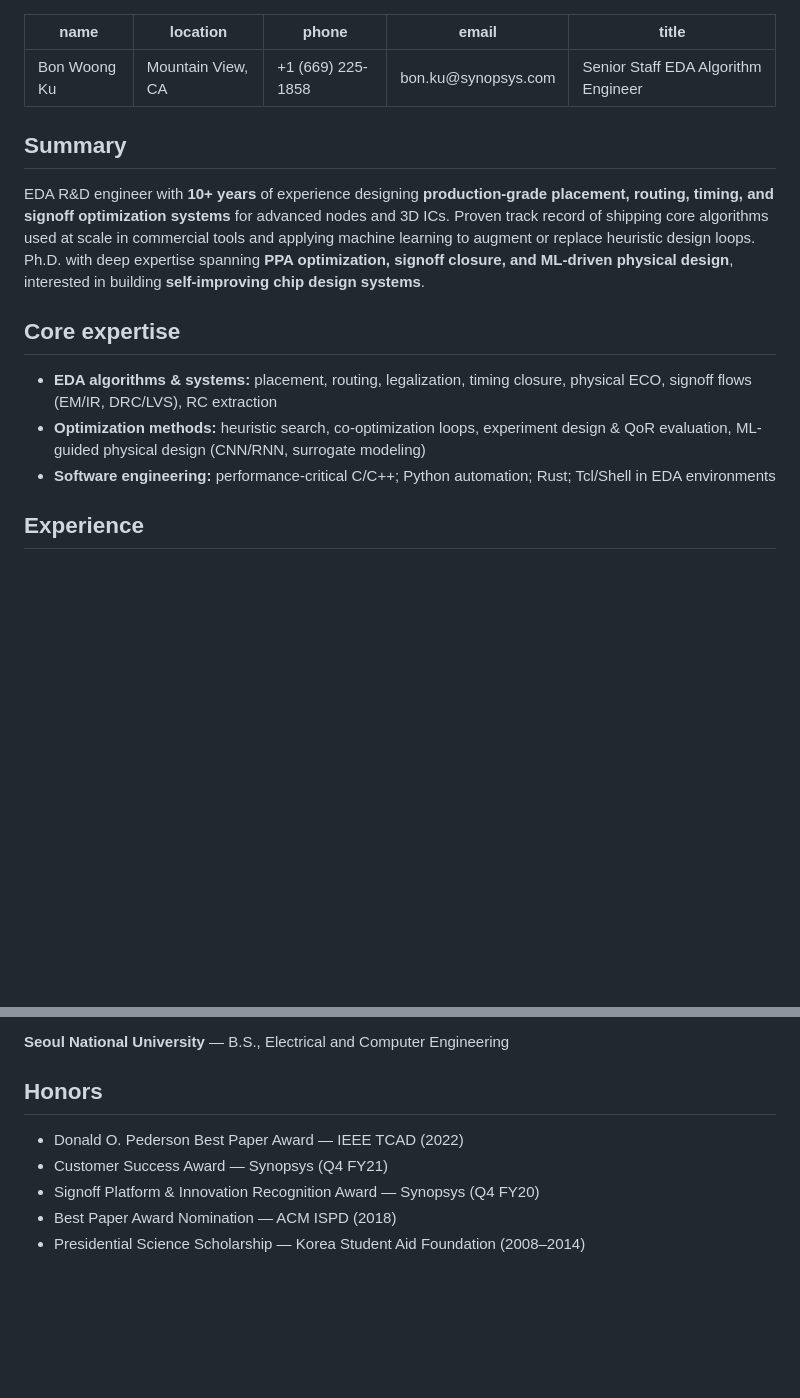
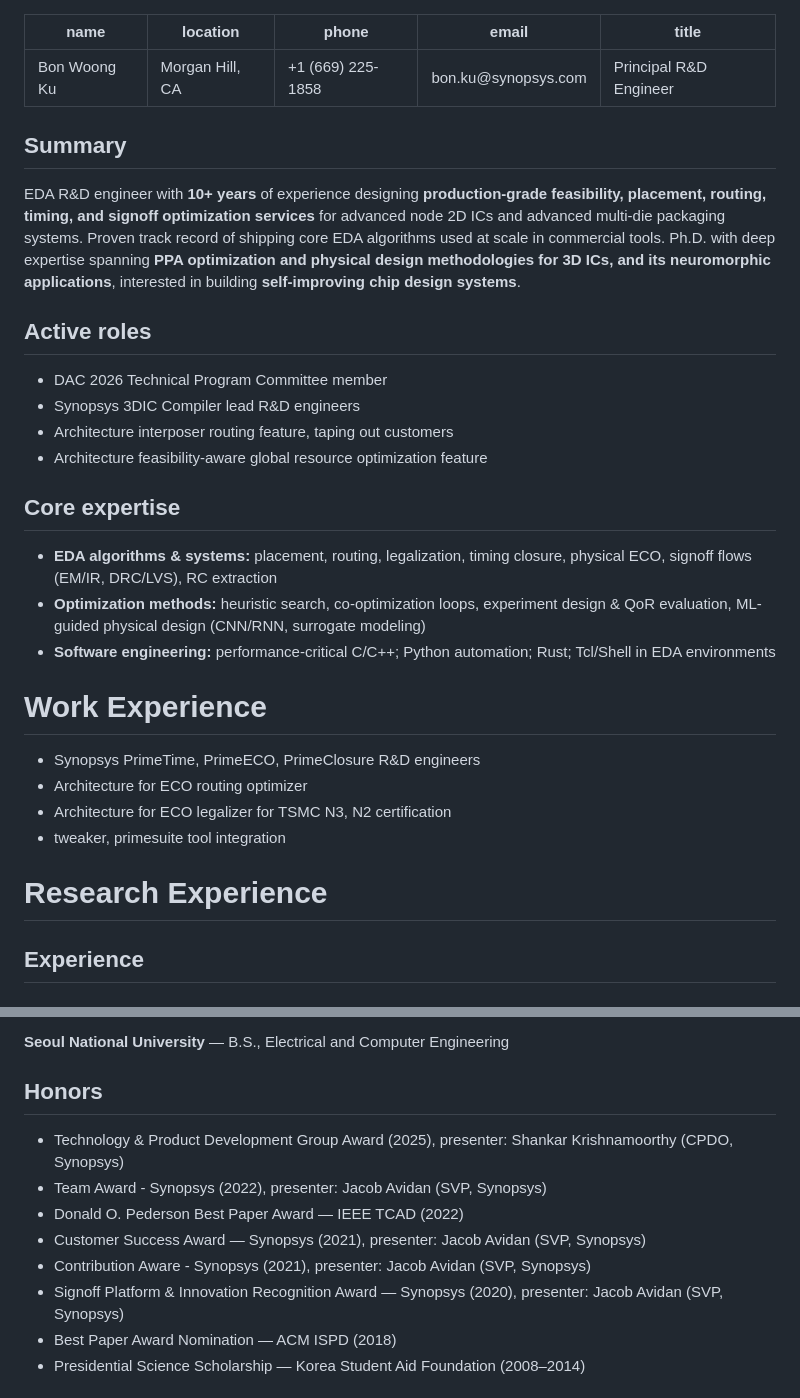
Before and after one commit to bnwk/resume, a Markdown page: src/resume.md, 2 parts joined by grey strips. Rendered like a GitHub page; blank space fills up the shorter version.

Commit message:
contents addon

```diff
--- a/src/resume.md
+++ b/src/resume.md
@@ -1,18 +1,35 @@
 ---
 name: Bon Woong Ku
-location: Mountain View, CA
+location: Morgan Hill, CA
 phone: "+1 (669) 225-1858"
 email: bon.ku@synopsys.com
-title: Senior Staff EDA Algorithm Engineer
+title: Principal R&D Engineer
 ---
 
 ## Summary
-EDA R&D engineer with **10+ years** of experience designing **production-grade placement, routing, timing, and signoff optimization systems** for advanced nodes and 3D ICs. Proven track record of shipping core algorithms used at scale in commercial tools and applying machine learning to augment or replace heuristic design loops. Ph.D. with deep expertise spanning **PPA optimization, signoff closure, and ML-driven physical design**, interested in building **self-improving chip design systems**.
+EDA R&D engineer with **10+ years** of experience designing **production-grade feasibility, placement, routing, timing, and signoff optimization services** for advanced node 2D ICs and advanced multi-die packaging systems. Proven track record of shipping core EDA algorithms used at scale in commercial tools. Ph.D. with deep expertise spanning **PPA optimization and physical design methodologies for 3D ICs, and its neuromorphic applications**, interested in building **self-improving chip design systems**.
+
+## Active roles
+- DAC 2026 Technical Program Committee member
+- Synopsys 3DIC Compiler lead R&D engineers
+- Architecture interposer routing feature, taping out customers
+- Architecture feasibility-aware global resource optimization feature
 
 ## Core expertise
 - **EDA algorithms & systems:** placement, routing, legalization, timing closure, physical ECO, signoff flows (EM/IR, DRC/LVS), RC extraction
 - **Optimization methods:** heuristic search, co-optimization loops, experiment design & QoR evaluation, ML-guided physical design (CNN/RNN, surrogate modeling)
 - **Software engineering:** performance-critical C/C++; Python automation; Rust; Tcl/Shell in EDA environments
+
+# Work Experience
+- Synopsys PrimeTime, PrimeECO, PrimeClosure R&D engineers
+- Architecture for ECO routing optimizer
+- Architecture for ECO legalizer for TSMC N3, N2 certification
+- tweaker, primesuite tool integration
+
+# Research Experience
+
+
+
 
 ## Experience
 
@@ -66,9 +83,12 @@ EDA R&D engineer with **10+ years** of experience designing **production-grade p
 **Seoul National University** — B.S., Electrical and Computer Engineering
 
 ## Honors
+- Technology & Product Development Group Award (2025), presenter: Shankar Krishnamoorthy (CPDO, Synopsys)
+- Team Award - Synopsys (2022), presenter: Jacob Avidan (SVP, Synopsys)
 - Donald O. Pederson Best Paper Award — IEEE TCAD (2022)
-- Customer Success Award — Synopsys (Q4 FY21)
-- Signoff Platform & Innovation Recognition Award — Synopsys (Q4 FY20)
+- Customer Success Award — Synopsys (2021), presenter: Jacob Avidan (SVP, Synopsys)
+- Contribution Aware - Synopsys (2021), presenter: Jacob Avidan (SVP, Synopsys)
+- Signoff Platform & Innovation Recognition Award — Synopsys (2020), presenter: Jacob Avidan (SVP, Synopsys)
 - Best Paper Award Nomination — ACM ISPD (2018)
 - Presidential Science Scholarship — Korea Student Aid Foundation (2008–2014)
 
```
